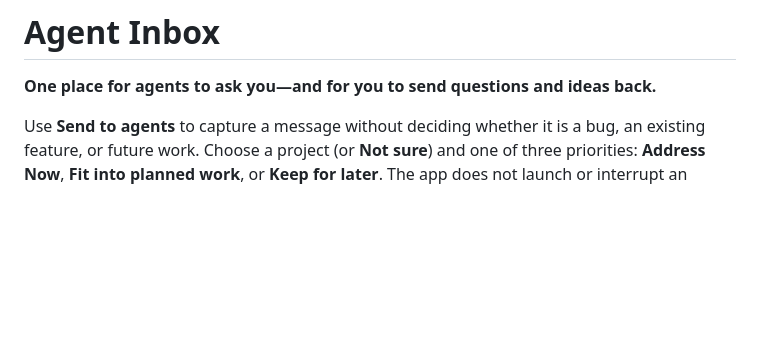
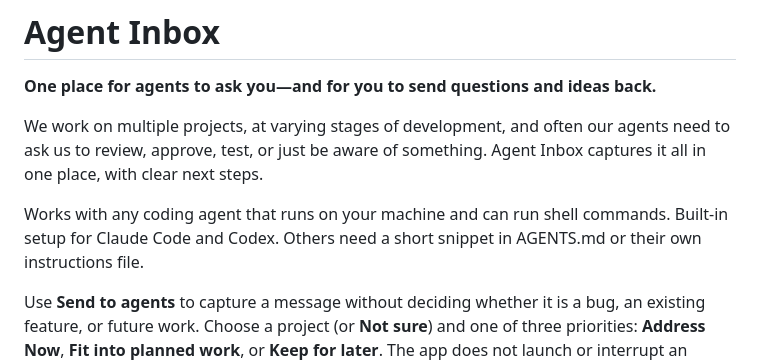
Before and after one commit to joooooooooooe/agent-inbox, a Markdown page: README.md, the part around the change. Drawn GitHub-style; blank space fills up the shorter version.

Commit message:
Updated Readme copy with new intro
Expanded the README to include details about Agent Inbox functionality and setup.

```diff
--- a/README.md
+++ b/README.md
@@ -1,6 +1,14 @@
 # Agent Inbox
 
 **One place for agents to ask you—and for you to send questions and ideas back.**
+
+We work on multiple projects, at varying stages of development, and often our agents
+need to ask us to review, approve, test, or just be aware of something. Agent Inbox
+captures it all in one place, with clear next steps.
+
+Works with any coding agent that runs on your machine and can run shell commands.
+Built-in setup for Claude Code and Codex. Others need a short snippet in AGENTS.md
+or their own instructions file.
 
 Use **Send to agents** to capture a message without deciding whether it is a bug, an
 existing feature, or future work. Choose a project (or **Not sure**) and one of three
```
